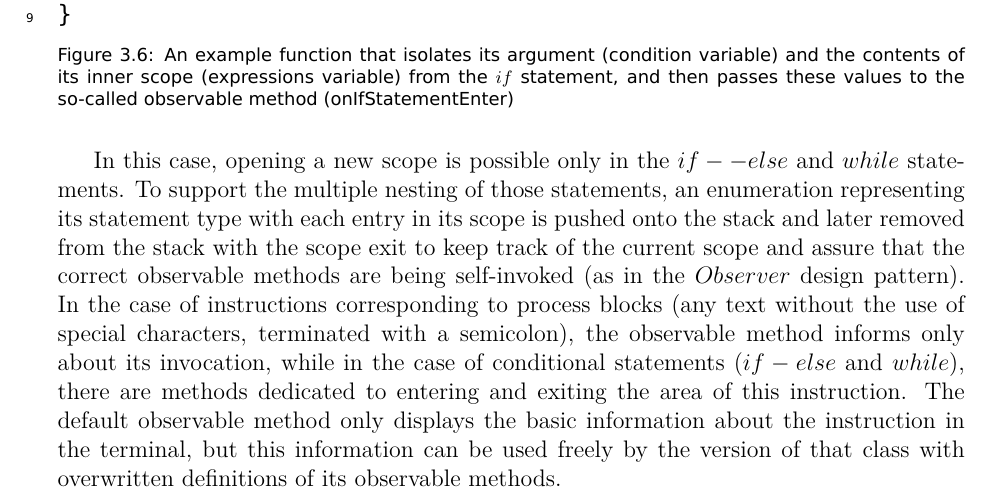
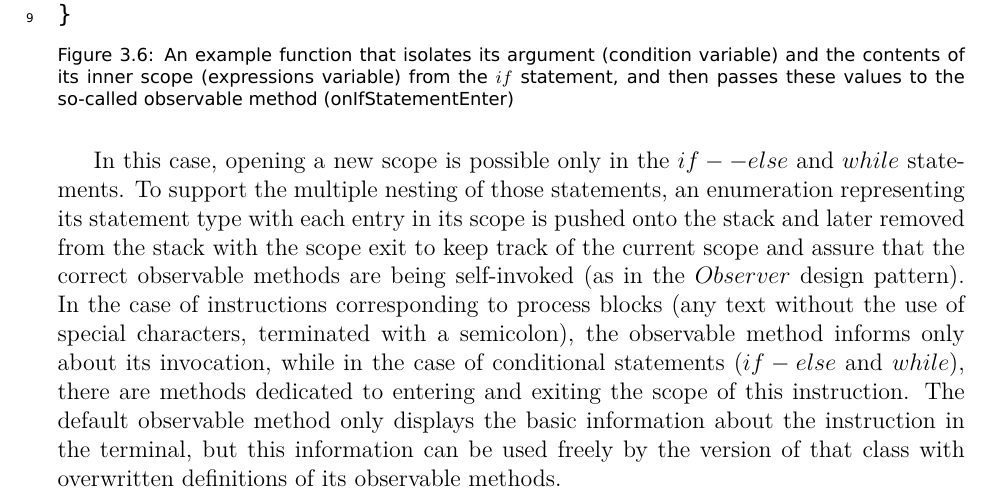
Before and after one commit to uc9000/engineering-thesis, a LaTeX thesis (main.tex, which reads chapters/chapter3.tex): part of page 13 of 16, cut so that both start at the same text. Compiled offline with XeLaTeX.

Commit message:
final fix

```diff
--- a/chapters/chapter3.tex
+++ b/chapters/chapter3.tex
@@ -119,7 +119,7 @@ private void handleIfStatement(){
   \caption{An example function that isolates its argument (condition variable) and the contents of its inner scope (expressions variable) from the $if$ statement, and then passes these values to the so-called observable method (onIfStatementEnter)}
 \end{figure}
 
-In this case, opening a new scope is possible only in the $if -- else$ and $while$ statements. To support the multiple nesting of those statements, an enumeration representing its statement type with each entry in its scope is pushed onto the stack and later removed from the stack with the scope exit to keep track of the current scope and assure that the correct observable methods are being self-invoked (as in the $Observer$ design pattern). In the case of instructions corresponding to process blocks (any text without the use of special characters, terminated with a semicolon), the observable method informs only about its invocation, while in the case of conditional statements ($if-else$ and $while$), there are methods dedicated to entering and exiting the area of this instruction. The default observable method only displays the basic information about the instruction in the terminal, but this information can be used freely by the version of that class with overwritten definitions of its observable methods.
+In this case, opening a new scope is possible only in the $if -- else$ and $while$ statements. To support the multiple nesting of those statements, an enumeration representing its statement type with each entry in its scope is pushed onto the stack and later removed from the stack with the scope exit to keep track of the current scope and assure that the correct observable methods are being self-invoked (as in the $Observer$ design pattern). In the case of instructions corresponding to process blocks (any text without the use of special characters, terminated with a semicolon), the observable method informs only about its invocation, while in the case of conditional statements ($if-else$ and $while$), there are methods dedicated to entering and exiting the scope of this instruction. The default observable method only displays the basic information about the instruction in the terminal, but this information can be used freely by the version of that class with overwritten definitions of its observable methods.
 
 \begin{figure}[H]
   \begin{subfigure}{\textwidth}
```
